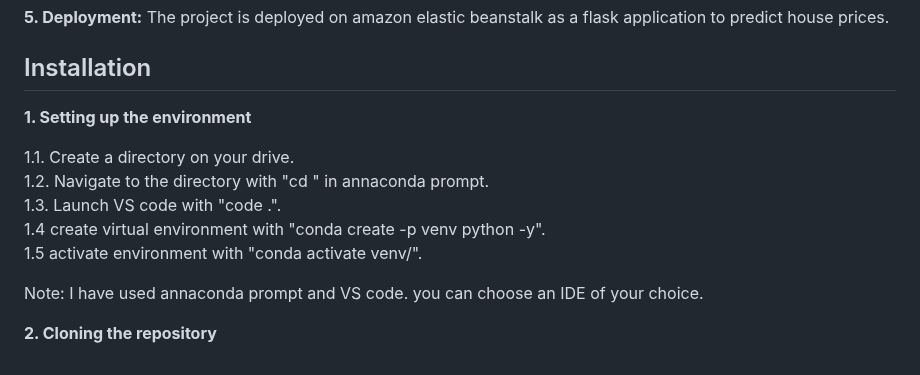
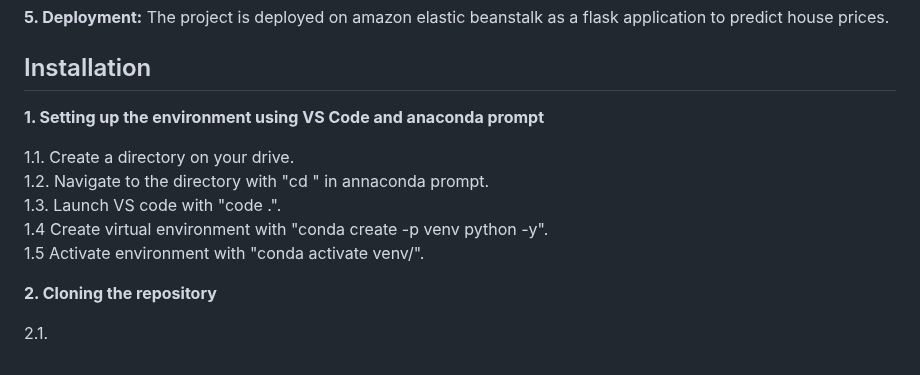
Before and after one commit to SiddharthSunilPatil/house_price_advanced_regression, a Markdown page: README.md, the part around the change. Rendered like a GitHub page.

```diff
--- a/README.md
+++ b/README.md
@@ -105,14 +105,14 @@
 
 ## Installation
 
-**1. Setting up the environment**
+**1. Setting up the environment using VS Code and anaconda prompt**
 
 1.1. Create a directory on your drive.
 1.2. Navigate to the directory with "cd <directory path>" in annaconda prompt.
 1.3. Launch VS code with "code .".
-1.4 create virtual environment with "conda create -p venv python -y".
-1.5 activate environment with "conda activate venv/".
-
-Note: I have used annaconda prompt and VS code. you can choose an IDE of your choice.
+1.4  Create virtual environment with "conda create -p venv python -y".
+1.5  Activate environment with "conda activate venv/".
 
 **2. Cloning the repository**
+
+2.1.
```
